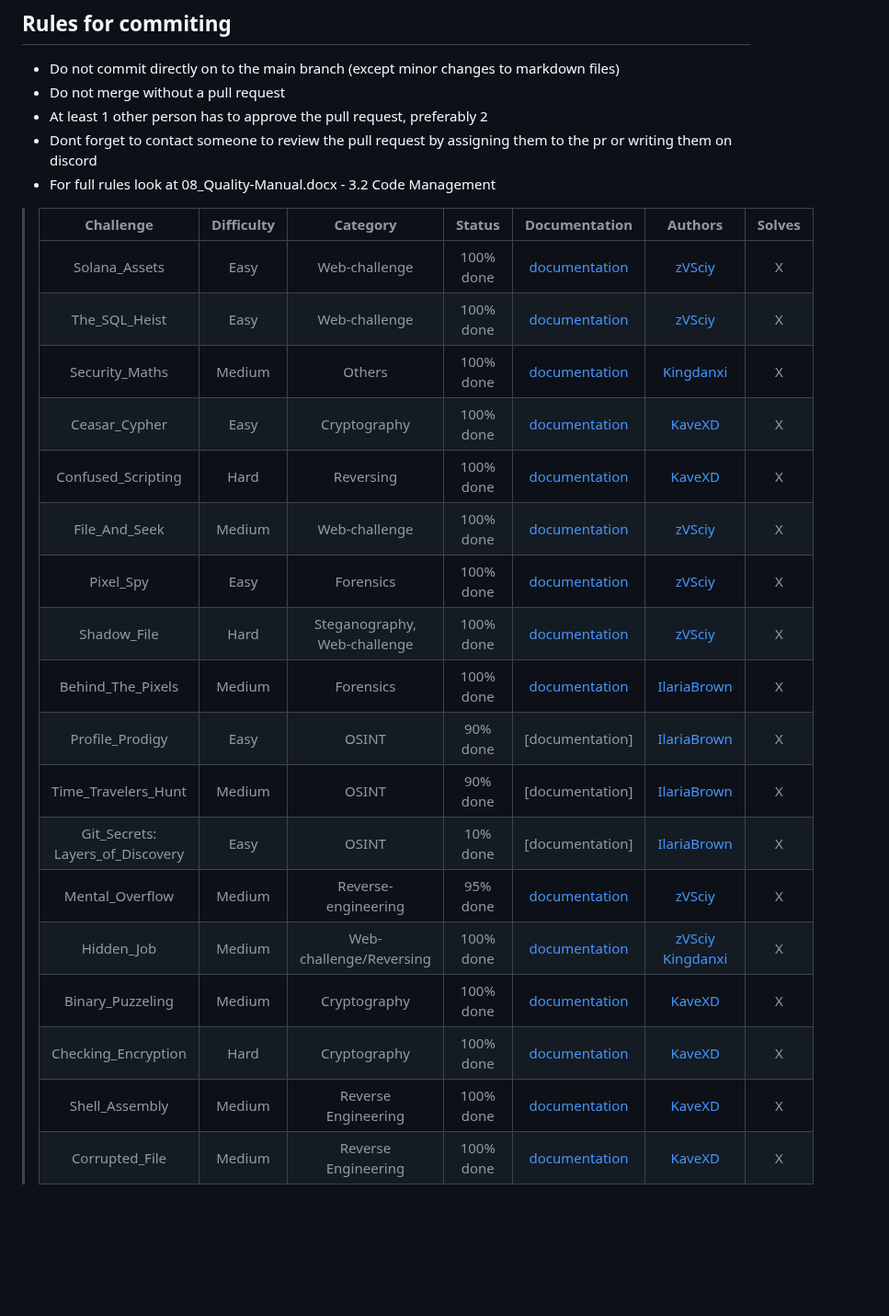
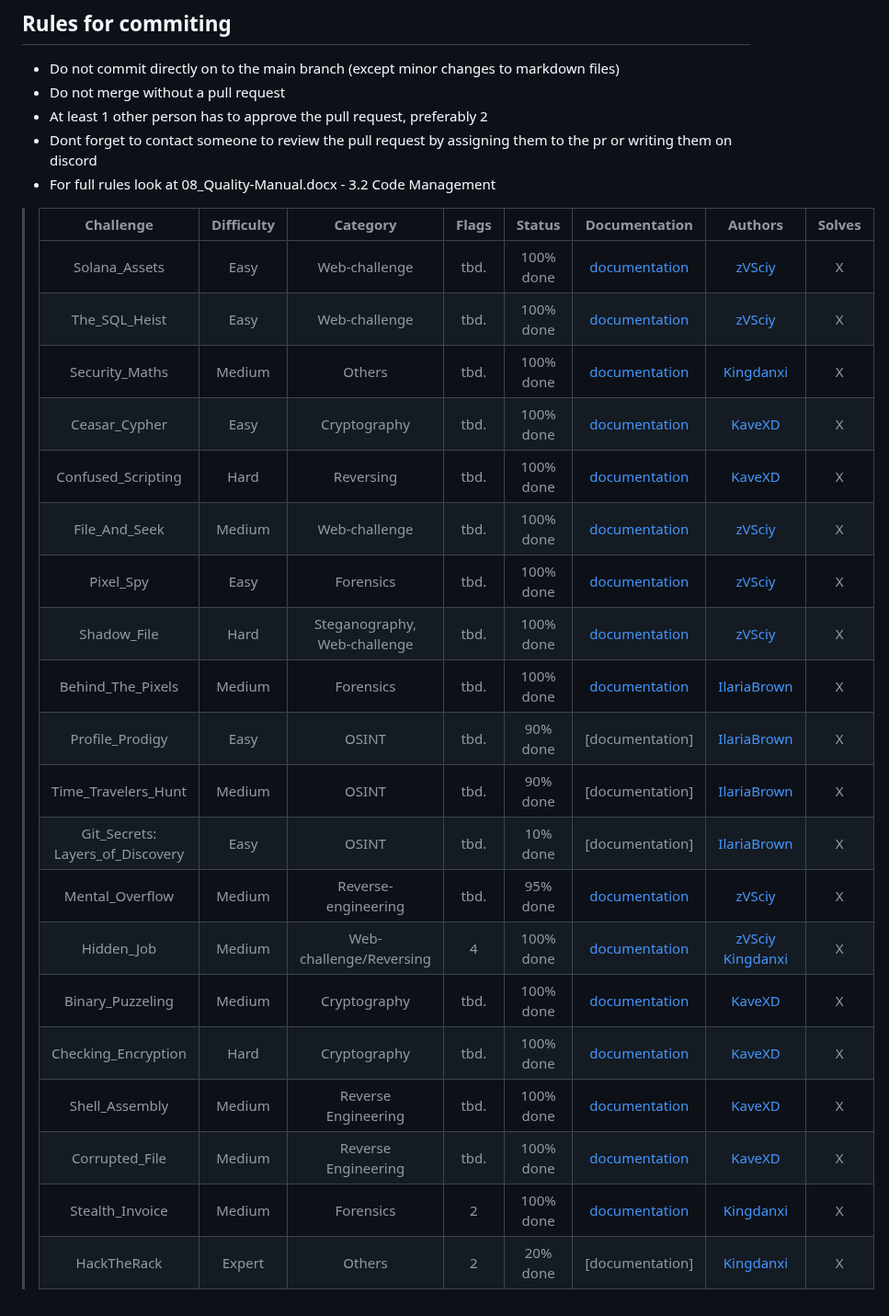
Before and after one commit to CTF-FlagFrenzy/challenges, a Markdown page: README.md, the part around the change. Shown at 92% size. Rendered like a GitHub page; blank space fills up the shorter version.

Commit message:
Update README.md, add two challenges, add flag column
Signed-off-by: kingdanxi <daniel.romauch@outlook.com>

```diff
--- a/README.md
+++ b/README.md
@@ -8,23 +8,25 @@
 - Dont forget to contact someone to review the pull request by assigning them to the pr or writing them on discord
 - For full rules look at 08_Quality-Manual.docx - 3.2 Code Management
 
-> | Challenge | Difficulty | Category | Status | Documentation | Authors | Solves |
-> |:--------: | :--------: | :------: | :----: | :-----------: | :-----: | :----: |
-> | Solana_Assets | Easy | Web-challenge | 100% done | [documentation](https://github.com/CTF-FlagFrenzy/challenges/blob/main/Solana_Assets/solana_assets.md) |  [zVSciy](https://github.com/zVSciy) | X |
-> | The_SQL_Heist | Easy | Web-challenge | 100% done | [documentation](https://github.com/CTF-FlagFrenzy/challenges/blob/main/The_SQL_Heist/The_SQL_Heist.md) | [zVSciy](https://github.com/zVSciy) | X |
-> | Security_Maths | Medium | Others | 100% done | [documentation](https://github.com/CTF-FlagFrenzy/challenges/blob/main/Security_Maths/Technical_Guide_SecurityMaths.md) | [Kingdanxi](https://github.com/kingdanxi) | X |
-> | Ceasar_Cypher | Easy | Cryptography | 100% done | [documentation](https://github.com/CTF-FlagFrenzy/challenges/blob/main/Ceasar_Cipher/ceasar_cipher.md) | [KaveXD](https://github.com/KaveXD) | X |
-> | Confused_Scripting | Hard | Reversing | 100% done | [documentation](https://github.com/CTF-FlagFrenzy/challenges/blob/main/Confused_Scripting/confused_scripting.md) | [KaveXD](https://github.com/KaveXD) | X |
-> | File_And_Seek | Medium | Web-challenge | 100% done | [documentation](https://github.com/CTF-FlagFrenzy/challenges/blob/main/File_And_Seek/File_And_Seek.md) | [zVSciy](https://github.com/zVSciy) | X |
-> | Pixel_Spy | Easy | Forensics | 100% done | [documentation](https://github.com/CTF-FlagFrenzy/challenges/blob/main/Pixel_Spy/Pixel_Spy.md) | [zVSciy](https://github.com/zVSciy) | X |
-> | Shadow_File | Hard | Steganography, Web-challenge | 100% done | [documentation](https://github.com/CTF-FlagFrenzy/challenges/blob/main/Shadow_File/Shadow_File.md) | [zVSciy](https://github.com/zVSciy) | X |
-> | Behind_The_Pixels | Medium | Forensics | 100% done | [documentation](https://github.com/CTF-FlagFrenzy/challenges/blob/main/Behind_The_Pixels/behind_the_pixels.md) | [IlariaBrown](https://github.com/IlariaBrown) | X |
-> | Profile_Prodigy | Easy | OSINT | 90% done | [documentation] | [IlariaBrown](https://github.com/IlariaBrown) | X |
-> | Time_Travelers_Hunt | Medium | OSINT | 90% done | [documentation] | [IlariaBrown](https://github.com/IlariaBrown) | X |
-> | Git_Secrets: Layers_of_Discovery | Easy | OSINT | 10% done | [documentation] | [IlariaBrown](https://github.com/IlariaBrown) | X |
-> | Mental_Overflow | Medium | Reverse-engineering | 95% done | [documentation](https://github.com/CTF-FlagFrenzy/challenges/blob/main/Mental_Overflow/Mental_Overflow.md) | [zVSciy](https://github.com/zVSciy) | X |
-> | Hidden_Job | Medium | Web-challenge/Reversing | 100% done | [documentation](https://github.com/CTF-FlagFrenzy/challenges/blob/main/Hidden_Job/Hidden_Job.md) | [zVSciy](https://github.com/zVSciy) [Kingdanxi](https://github.com/kingdanxi) | X |
-> | Binary_Puzzeling | Medium | Cryptography | 100% done | [documentation](https://github.com/CTF-FlagFrenzy/challenges/blob/main/Binary_Puzzeling/Binary_Puzzeling.md) | [KaveXD](https://github.com/KaveXD) | X |
-> | Checking_Encryption | Hard | Cryptography | 100% done | [documentation](https://github.com/CTF-FlagFrenzy/challenges/blob/main/Checking_Encryption/Checking_Encryption.md) | [KaveXD](https://github.com/KaveXD) | X |
-> | Shell_Assembly | Medium | Reverse Engineering | 100% done | [documentation](https://github.com/CTF-FlagFrenzy/challenges/blob/main/Shell_Assembly/Shell_Assembly.md) | [KaveXD](https://github.com/KaveXD) | X |
-> | Corrupted_File | Medium | Reverse Engineering | 100% done | [documentation](https://github.com/CTF-FlagFrenzy/challenges/blob/main/Corrupted_File/Corrupted_File.md) | [KaveXD](https://github.com/KaveXD) | X |
+> | Challenge | Difficulty | Category | Flags | Status | Documentation | Authors | Solves |
+> |:--------: | :--------: | :------: | :------: | :----: | :-----------: | :-----: | :----: |
+> | Solana_Assets | Easy | Web-challenge | tbd. | 100% done | [documentation](https://github.com/CTF-FlagFrenzy/challenges/blob/main/Solana_Assets/solana_assets.md) |  [zVSciy](https://github.com/zVSciy) | X |
+> | The_SQL_Heist | Easy | Web-challenge | tbd. | 100% done | [documentation](https://github.com/CTF-FlagFrenzy/challenges/blob/main/The_SQL_Heist/The_SQL_Heist.md) | [zVSciy](https://github.com/zVSciy) | X |
+> | Security_Maths | Medium | Others | tbd. | 100% done | [documentation](https://github.com/CTF-FlagFrenzy/challenges/blob/main/Security_Maths/Technical_Guide_SecurityMaths.md) | [Kingdanxi](https://github.com/kingdanxi) | X |
+> | Ceasar_Cypher | Easy | Cryptography | tbd. | 100% done | [documentation](https://github.com/CTF-FlagFrenzy/challenges/blob/main/Ceasar_Cipher/ceasar_cipher.md) | [KaveXD](https://github.com/KaveXD) | X |
+> | Confused_Scripting | Hard | Reversing | tbd. | 100% done | [documentation](https://github.com/CTF-FlagFrenzy/challenges/blob/main/Confused_Scripting/confused_scripting.md) | [KaveXD](https://github.com/KaveXD) | X |
+> | File_And_Seek | Medium | Web-challenge | tbd. | 100% done | [documentation](https://github.com/CTF-FlagFrenzy/challenges/blob/main/File_And_Seek/File_And_Seek.md) | [zVSciy](https://github.com/zVSciy) | X |
+> | Pixel_Spy | Easy | Forensics | tbd. | 100% done | [documentation](https://github.com/CTF-FlagFrenzy/challenges/blob/main/Pixel_Spy/Pixel_Spy.md) | [zVSciy](https://github.com/zVSciy) | X |
+> | Shadow_File | Hard | Steganography, Web-challenge | tbd. | 100% done | [documentation](https://github.com/CTF-FlagFrenzy/challenges/blob/main/Shadow_File/Shadow_File.md) | [zVSciy](https://github.com/zVSciy) | X |
+> | Behind_The_Pixels | Medium | Forensics | tbd. | 100% done | [documentation](https://github.com/CTF-FlagFrenzy/challenges/blob/main/Behind_The_Pixels/behind_the_pixels.md) | [IlariaBrown](https://github.com/IlariaBrown) | X |
+> | Profile_Prodigy | Easy | OSINT | tbd. | 90% done | [documentation] | [IlariaBrown](https://github.com/IlariaBrown) | X |
+> | Time_Travelers_Hunt | Medium | OSINT | tbd. | 90% done | [documentation] | [IlariaBrown](https://github.com/IlariaBrown) | X |
+> | Git_Secrets: Layers_of_Discovery | Easy | OSINT | tbd. | 10% done | [documentation] | [IlariaBrown](https://github.com/IlariaBrown) | X |
+> | Mental_Overflow | Medium | Reverse-engineering | tbd. | 95% done | [documentation](https://github.com/CTF-FlagFrenzy/challenges/blob/main/Mental_Overflow/Mental_Overflow.md) | [zVSciy](https://github.com/zVSciy) | X |
+> | Hidden_Job | Medium | Web-challenge/Reversing | 4 | 100% done | [documentation](https://github.com/CTF-FlagFrenzy/challenges/blob/main/Hidden_Job/Hidden_Job.md) | [zVSciy](https://github.com/zVSciy) [Kingdanxi](https://github.com/kingdanxi) | X |
+> | Binary_Puzzeling | Medium | Cryptography | tbd. | 100% done | [documentation](https://github.com/CTF-FlagFrenzy/challenges/blob/main/Binary_Puzzeling/Binary_Puzzeling.md) | [KaveXD](https://github.com/KaveXD) | X |
+> | Checking_Encryption | Hard | Cryptography | tbd. | 100% done | [documentation](https://github.com/CTF-FlagFrenzy/challenges/blob/main/Checking_Encryption/Checking_Encryption.md) | [KaveXD](https://github.com/KaveXD) | X |
+> | Shell_Assembly | Medium | Reverse Engineering | tbd. | 100% done | [documentation](https://github.com/CTF-FlagFrenzy/challenges/blob/main/Shell_Assembly/Shell_Assembly.md) | [KaveXD](https://github.com/KaveXD) | X |
+> | Corrupted_File | Medium | Reverse Engineering | tbd. | 100% done | [documentation](https://github.com/CTF-FlagFrenzy/challenges/blob/main/Corrupted_File/Corrupted_File.md) | [KaveXD](https://github.com/KaveXD) | X |
+> | Stealth_Invoice | Medium | Forensics | 2 | 100% done | [documentation](https://github.com/CTF-FlagFrenzy/challenges/blob/main/Stealth_Invoice/Stealth_Invoice.md) | [Kingdanxi](https://github.com/kingdanxi) | X |
+> | HackTheRack | Expert | Others | 2 | 20% done | [documentation] | [Kingdanxi](https://github.com/kingdanxi) | X |
```
